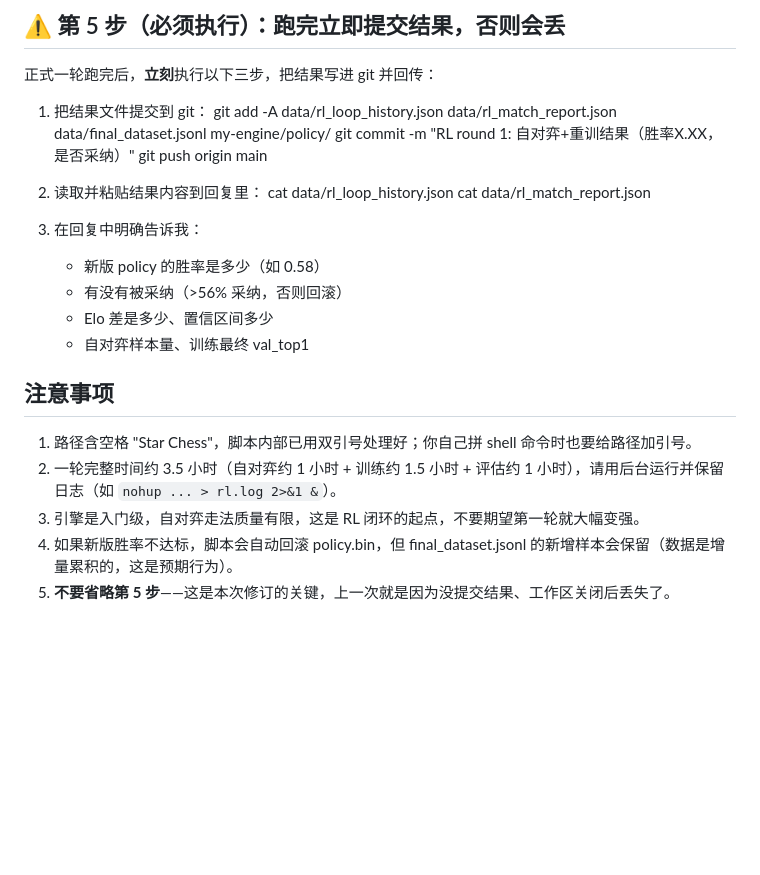
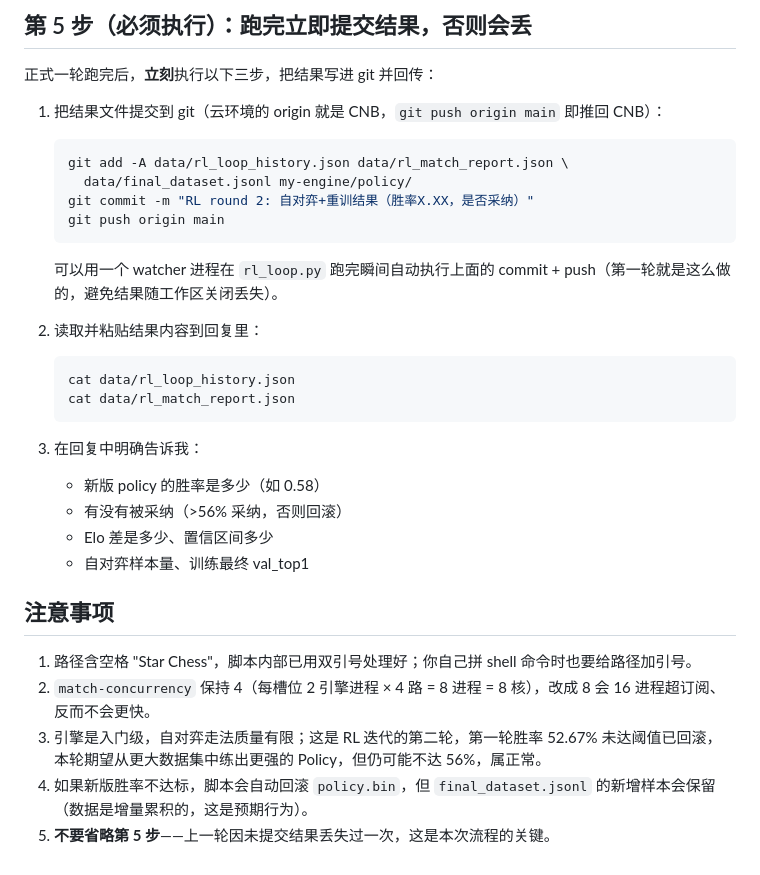
Before and after one commit to TommyDucx/star-ai-board, a Markdown page: cnb_rl_prompt.md, the part around one of its changes. Drawn GitHub-style; blank space fills up the shorter version.

````diff
--- a/cnb_rl_prompt.md
+++ b/cnb_rl_prompt.md
@@ -57,16 +72,21 @@
 
-## ⚠️ 第 5 步（必须执行）：跑完立即提交结果，否则会丢
+## 第 5 步（必须执行）：跑完立即提交结果，否则会丢
 正式一轮跑完后，**立刻**执行以下三步，把结果写进 git 并回传：
 
-1. 把结果文件提交到 git：
+1. 把结果文件提交到 git（云环境的 origin 就是 CNB，`git push origin main` 即推回 CNB）：
+   ```bash
    git add -A data/rl_loop_history.json data/rl_match_report.json \
      data/final_dataset.jsonl my-engine/policy/
-   git commit -m "RL round 1: 自对弈+重训结果（胜率X.XX，是否采纳）"
+   git commit -m "RL round 2: 自对弈+重训结果（胜率X.XX，是否采纳）"
    git push origin main
+   ```
+   可以用一个 watcher 进程在 `rl_loop.py` 跑完瞬间自动执行上面的 commit + push（第一轮就是这么做的，避免结果随工作区关闭丢失）。
 
 2. 读取并粘贴结果内容到回复里：
+   ```bash
    cat data/rl_loop_history.json
    cat data/rl_match_report.json
+   ```
 
 3. 在回复中明确告诉我：
    - 新版 policy 的胜率是多少（如 0.58）
@@ -76,7 +96,7 @@
 
 ## 注意事项
 1. 路径含空格 "Star Chess"，脚本内部已用双引号处理好；你自己拼 shell 命令时也要给路径加引号。
-2. 一轮完整时间约 3.5 小时（自对弈约 1 小时 + 训练约 1.5 小时 + 评估约 1 小时），请用后台运行并保留日志（如 `nohup ... > rl.log 2>&1 &`）。
-3. 引擎是入门级，自对弈走法质量有限，这是 RL 闭环的起点，不要期望第一轮就大幅变强。
-4. 如果新版胜率不达标，脚本会自动回滚 policy.bin，但 final_dataset.jsonl 的新增样本会保留（数据是增量累积的，这是预期行为）。
-5. **不要省略第 5 步**——这是本次修订的关键，上一次就是因为没提交结果、工作区关闭后丢失了。
+2. `match-concurrency` 保持 4（每槽位 2 引擎进程 × 4 路 = 8 进程 = 8 核），改成 8 会 16 进程超订阅、反而不会更快。
+3. 引擎是入门级，自对弈走法质量有限；这是 RL 迭代的第二轮，第一轮胜率 52.67% 未达阈值已回滚，本轮期望从更大数据集中练出更强的 Policy，但仍可能不达 56%，属正常。
+4. 如果新版胜率不达标，脚本会自动回滚 `policy.bin`，但 `final_dataset.jsonl` 的新增样本会保留（数据是增量累积的，这是预期行为）。
+5. **不要省略第 5 步**——上一轮因未提交结果丢失过一次，这是本次流程的关键。
````
Also changed, not shown: other parts of cnb_rl_prompt.md (+53 -38 lines).
